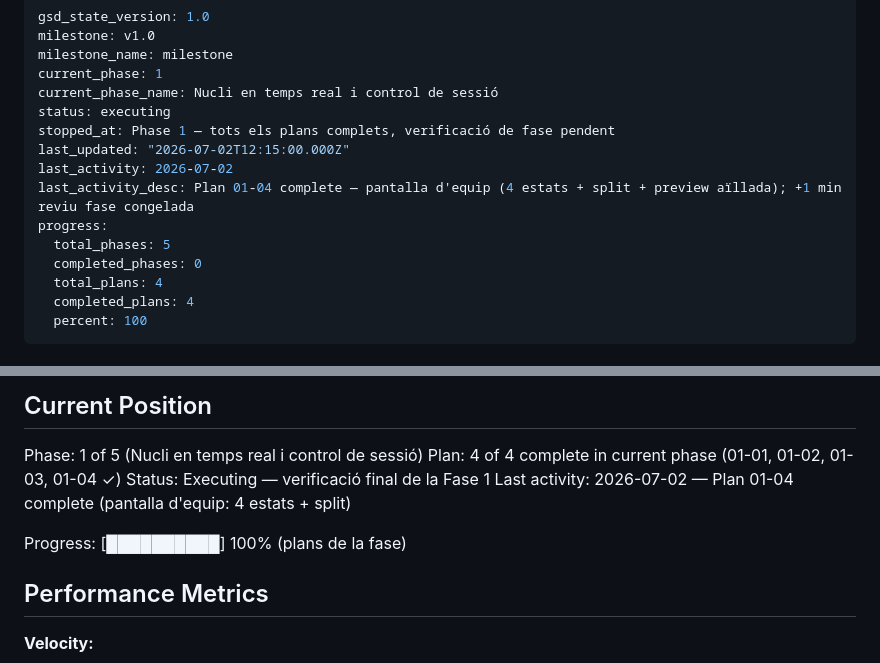
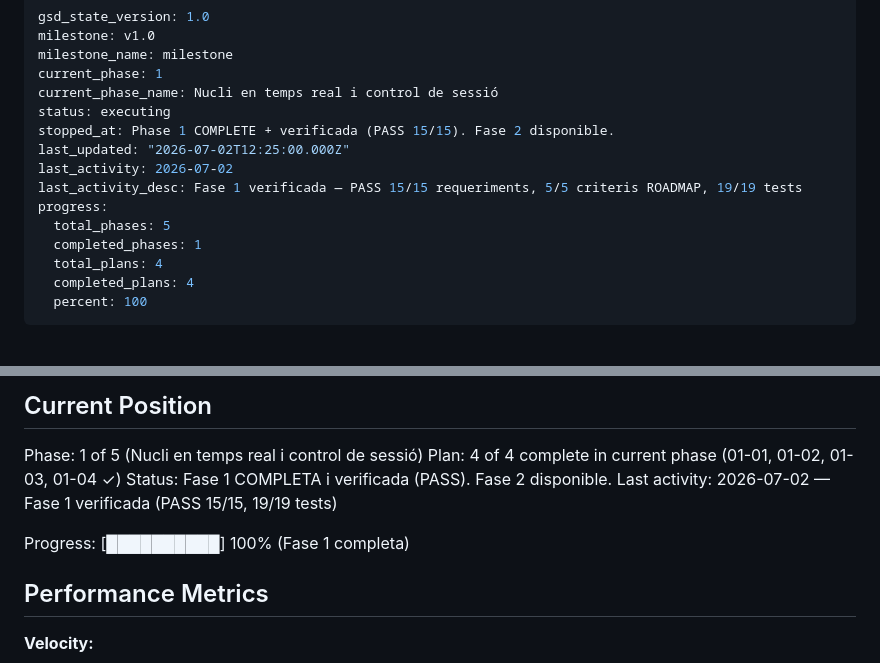
Before and after one commit to rogeraclaro/codearena, a Markdown page: .planning/STATE.md, 2 parts joined by grey strips. GitHub-like rendering.

Commit message:
docs(01): verificació de fase PASS (15/15) + tancament Fase 1
Co-Authored-By: Claude Opus 4.8 <noreply@anthropic.com>

```diff
--- a/.planning/STATE.md
+++ b/.planning/STATE.md
@@ -5,13 +5,13 @@ milestone_name: milestone
 current_phase: 1
 current_phase_name: Nucli en temps real i control de sessió
 status: executing
-stopped_at: Phase 1 — tots els plans complets, verificació de fase pendent
-last_updated: "2026-07-02T12:15:00.000Z"
+stopped_at: Phase 1 COMPLETE + verificada (PASS 15/15). Fase 2 disponible.
+last_updated: "2026-07-02T12:25:00.000Z"
 last_activity: 2026-07-02
-last_activity_desc: Plan 01-04 complete — pantalla d'equip (4 estats + split + preview aïllada); +1 min reviu fase congelada
+last_activity_desc: Fase 1 verificada — PASS 15/15 requeriments, 5/5 criteris ROADMAP, 19/19 tests
 progress:
   total_phases: 5
-  completed_phases: 0
+  completed_phases: 1
   total_plans: 4
   completed_plans: 4
   percent: 100
@@ -30,10 +30,10 @@ See: .planning/PROJECT.md (updated 2026-07-01)
 
 Phase: 1 of 5 (Nucli en temps real i control de sessió)
 Plan: 4 of 4 complete in current phase (01-01, 01-02, 01-03, 01-04 ✓)
-Status: Executing — verificació final de la Fase 1
-Last activity: 2026-07-02 — Plan 01-04 complete (pantalla d'equip: 4 estats + split)
+Status: Fase 1 COMPLETA i verificada (PASS). Fase 2 disponible.
+Last activity: 2026-07-02 — Fase 1 verificada (PASS 15/15, 19/19 tests)
 
-Progress: [██████████] 100% (plans de la fase)
+Progress: [██████████] 100% (Fase 1 completa)
 
 ## Performance Metrics
 
```
Also changed, not shown: 1 other file.
